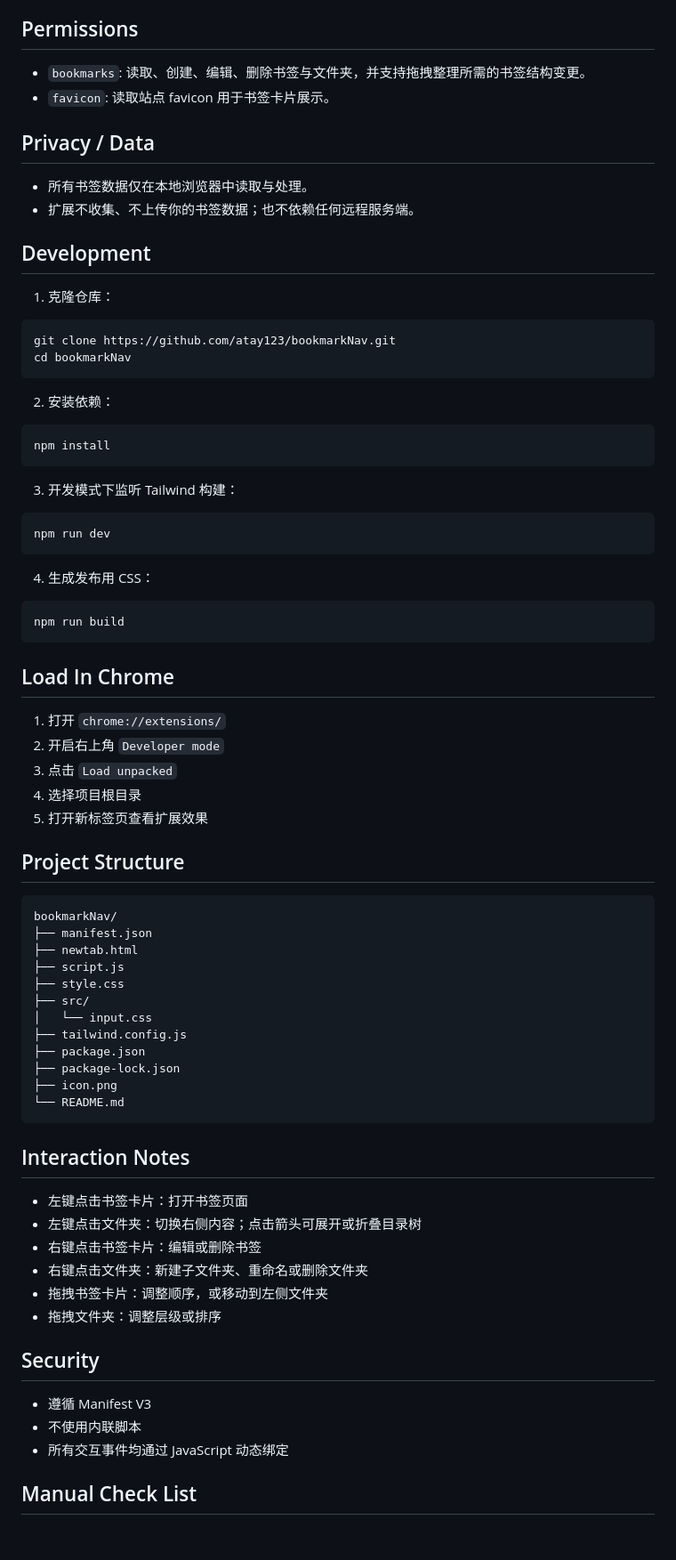
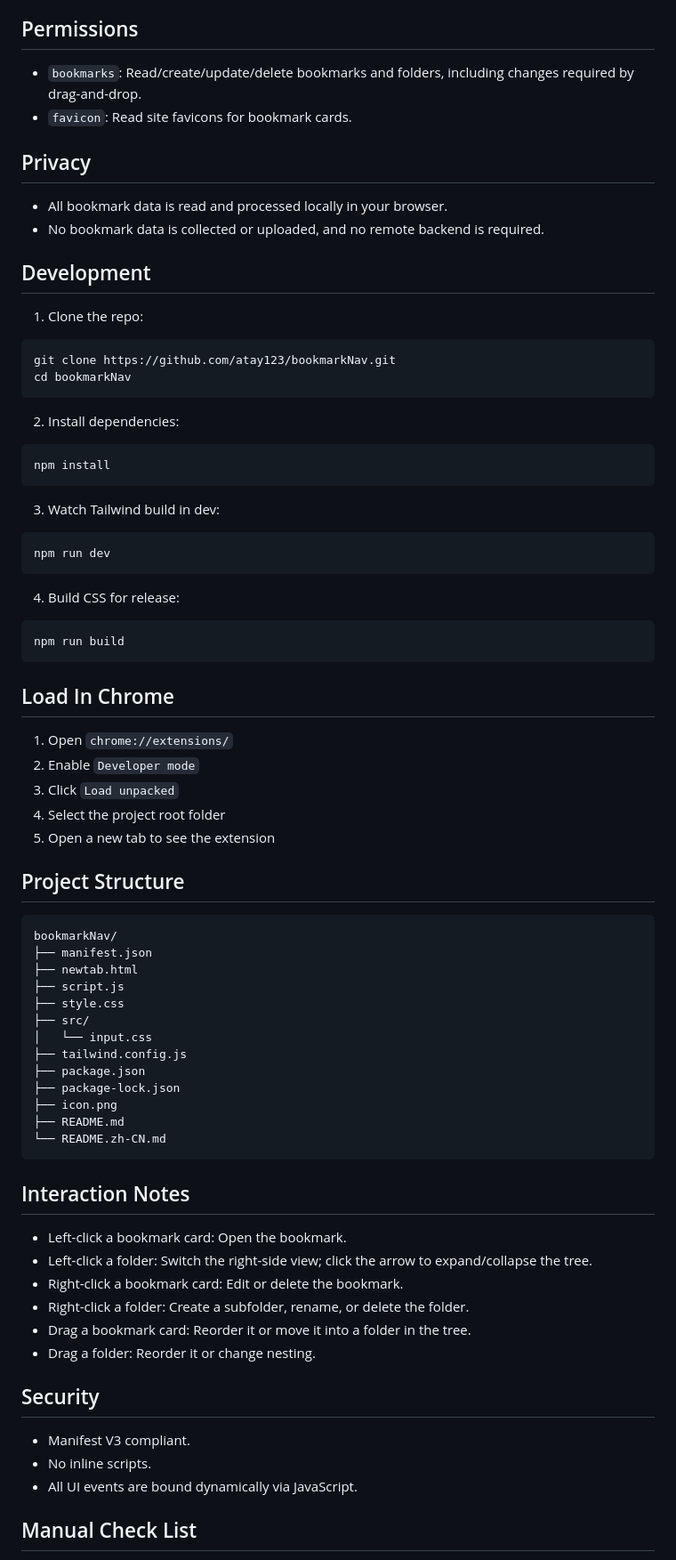
Before and after one commit to atay123/bookmarkNav, a Markdown page: README.md, the part around one of its changes. Shown at 89% size. Rendered like a GitHub page; blank space fills up the shorter version.

Commit message:
docs: add bilingual readme

````diff
--- a/README.md
+++ b/README.md
@@ -30,36 +32,36 @@
 
 ## Permissions
 
-- `bookmarks`: 读取、创建、编辑、删除书签与文件夹，并支持拖拽整理所需的书签结构变更。
-- `favicon`: 读取站点 favicon 用于书签卡片展示。
+- `bookmarks`: Read/create/update/delete bookmarks and folders, including changes required by drag-and-drop.
+- `favicon`: Read site favicons for bookmark cards.
 
-## Privacy / Data
+## Privacy
 
-- 所有书签数据仅在本地浏览器中读取与处理。
-- 扩展不收集、不上传你的书签数据；也不依赖任何远程服务端。
+- All bookmark data is read and processed locally in your browser.
+- No bookmark data is collected or uploaded, and no remote backend is required.
 
 ## Development
 
-1. 克隆仓库：
+1. Clone the repo:
 
 ```bash
 git clone https://github.com/atay123/bookmarkNav.git
 cd bookmarkNav
 ```
 
-2. 安装依赖：
+2. Install dependencies:
 
 ```bash
 npm install
 ```
 
-3. 开发模式下监听 Tailwind 构建：
+3. Watch Tailwind build in dev:
 
 ```bash
 npm run dev
 ```
 
-4. 生成发布用 CSS：
+4. Build CSS for release:
 
 ```bash
 npm run build
@@ -67,11 +69,11 @@ npm run build
 
 ## Load In Chrome
 
-1. 打开 `chrome://extensions/`
-2. 开启右上角 `Developer mode`
-3. 点击 `Load unpacked`
-4. 选择项目根目录
-5. 打开新标签页查看扩展效果
+1. Open `chrome://extensions/`
+2. Enable `Developer mode`
+3. Click `Load unpacked`
+4. Select the project root folder
+5. Open a new tab to see the extension
 
 ## Project Structure
 
@@ -87,23 +89,24 @@ bookmarkNav/
 ├── package.json
 ├── package-lock.json
 ├── icon.png
-└── README.md
+├── README.md
+└── README.zh-CN.md
 ```
 
 ## Interaction Notes
 
-- 左键点击书签卡片：打开书签页面
-- 左键点击文件夹：切换右侧内容；点击箭头可展开或折叠目录树
-- 右键点击书签卡片：编辑或删除书签
-- 右键点击文件夹：新建子文件夹、重命名或删除文件夹
-- 拖拽书签卡片：调整顺序，或移动到左侧文件夹
-- 拖拽文件夹：调整层级或排序
+- Left-click a bookmark card: Open the bookmark.
+- Left-click a folder: Switch the right-side view; click the arrow to expand/collapse the tree.
+- Right-click a bookmark card: Edit or delete the bookmark.
+- Right-click a folder: Create a subfolder, rename, or delete the folder.
+- Drag a bookmark card: Reorder it or move it into a folder in the tree.
+- Drag a folder: Reorder it or change nesting.
 
 ## Security
 
-- 遵循 Manifest V3
-- 不使用内联脚本
-- 所有交互事件均通过 JavaScript 动态绑定
+- Manifest V3 compliant.
+- No inline scripts.
+- All UI events are bound dynamically via JavaScript.
 
 ## Manual Check List
 
````
Also changed, not shown: other parts of README.md (+18 -16 lines), README.zh-CN.md (added, +122 -0 lines).
